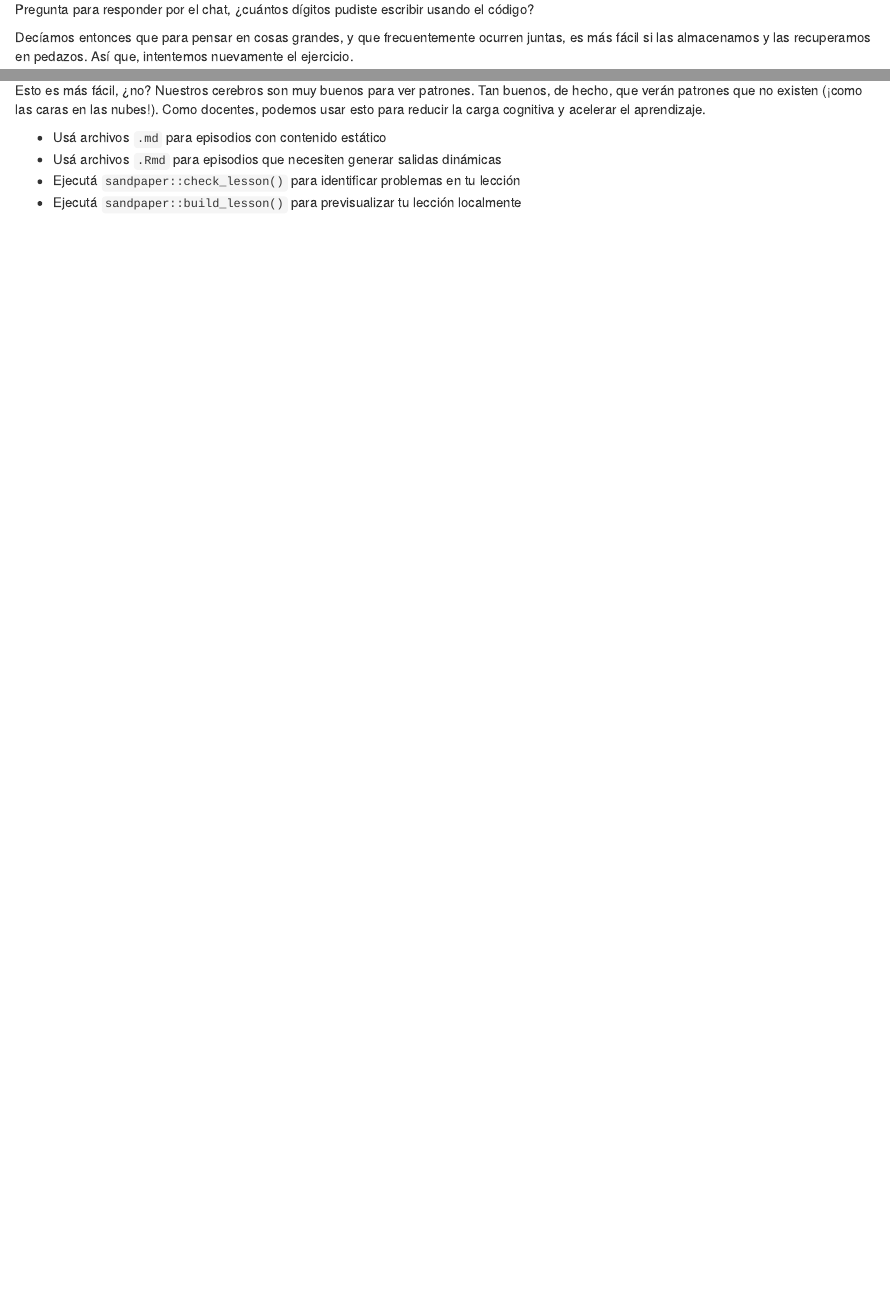
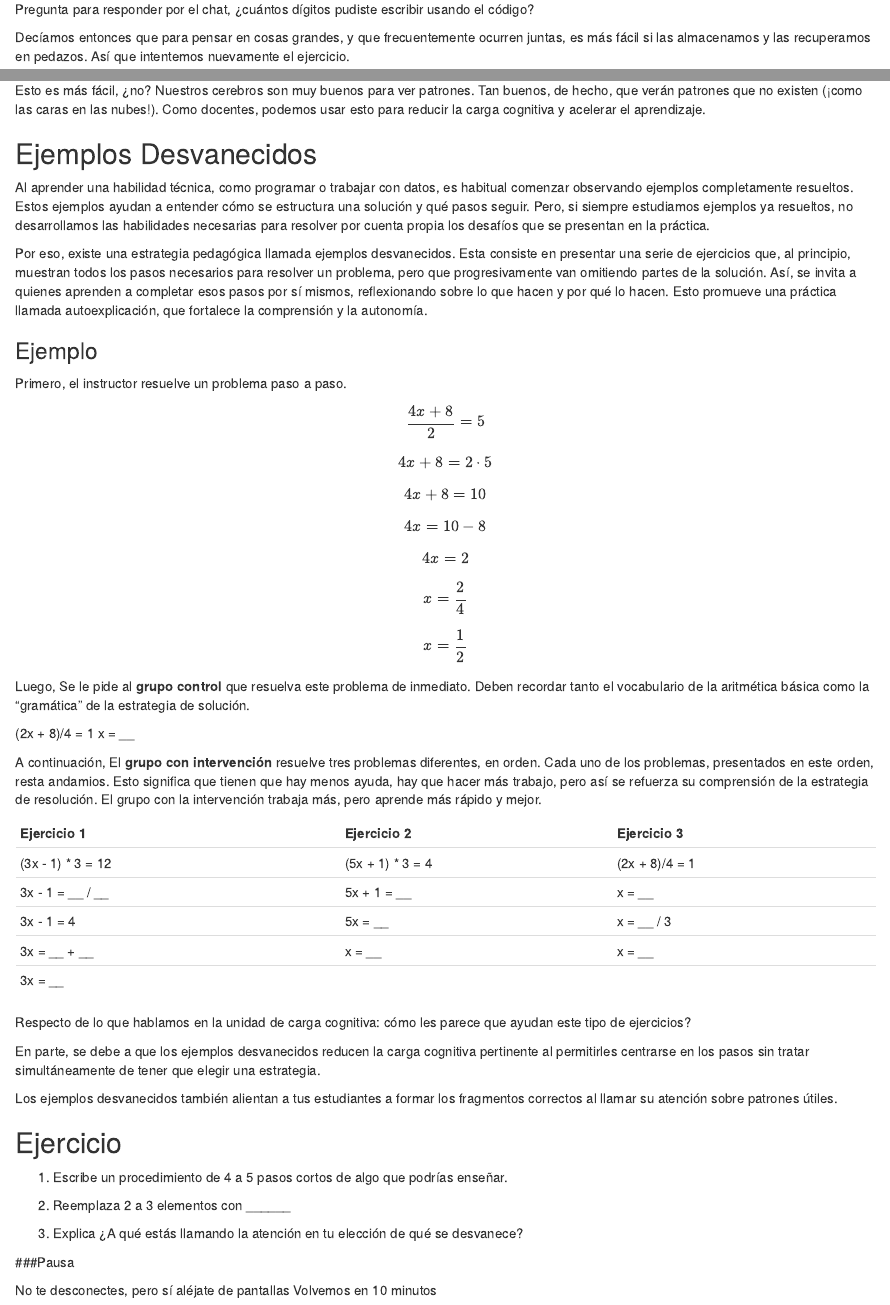
Before and after one commit to MetaDocencia/entrenamiento-docente, an R Markdown document (episodes/capacidad.Rmd): the page in a window 1100 px wide, from 2430 px down, and a second part further down, joined at a grey line. Rendered offline with R 4.5, knitr and Pandoc, with nearby package versions.

Commit message:
Update capacidad.Rmd

```diff
--- a/episodes/capacidad.Rmd
+++ b/episodes/capacidad.Rmd
@@ -76,7 +76,7 @@ Tienes 30 segundos para escribir tu número de teléfono usando los símbolos.
 
 Pregunta para responder por el chat, ¿cuántos dígitos pudiste escribir usando el código?
 
-Decíamos entonces que para pensar en cosas grandes, y que frecuentemente ocurren juntas, es más fácil si las almacenamos y las recuperamos en pedazos. Así que, intentemos nuevamente el ejercicio.
+Decíamos entonces que para pensar en cosas grandes, y que frecuentemente ocurren juntas, es más fácil si las almacenamos y las recuperamos en pedazos. Así que intentemos nuevamente el ejercicio.
 
 ![](fig/ejercicio-memoria2.png){alt="Cuadrícula de 3 filas por 3 columnas con líneas negras gruesas, formando nueve celdas numeradas del 1 al 9. Los números están ubicados en el centro de cada celda, siguiendo el orden de izquierda a derecha y de arriba hacia abajo: 1 a 3 en la primera fila, 4 a 6 en la segunda, y 7 a 9 en la tercera."}
 
@@ -85,3 +85,80 @@ Como docentes, podemos usar esto para reducir la carga cognitiva y acelerar el a
 
 ::::::::::::::::::::::::::::::::::::::::::::::::
 
+## Ejemplos Desvanecidos
+
+Al aprender una habilidad técnica, como programar o trabajar con datos, es habitual comenzar observando ejemplos completamente resueltos. Estos ejemplos ayudan a entender cómo se estructura una solución y qué pasos seguir. Pero, si siempre estudiamos ejemplos ya resueltos, no desarrollamos las habilidades necesarias para resolver por cuenta propia los desafíos que se presentan en la práctica.
+
+Por eso, existe una estrategia pedagógica llamada ejemplos desvanecidos. Esta consiste en presentar una serie de ejercicios que, al principio, muestran todos los pasos necesarios para resolver un problema, pero que progresivamente van omitiendo partes de la solución. Así, se invita a quienes aprenden a completar esos pasos por sí mismos, reflexionando sobre lo que hacen y por qué lo hacen. Esto promueve una práctica llamada autoexplicación, que fortalece la comprensión y la autonomía.
+
+### Ejemplo
+
+Primero, el instructor resuelve un problema paso a paso.
+
+\[
+\frac{4x + 8}{2} = 5
+\]
+\[
+4x + 8 = 2 \cdot 5
+\]
+\[
+4x + 8 = 10
+\]
+\[
+4x = 10 - 8
+\]
+\[
+4x = 2
+\]
+\[
+x = \frac{2}{4}
+\]
+\[
+x = \frac{1}{2}
+\]
+
+Luego, Se le pide al **grupo control** que resuelva este problema de inmediato. Deben recordar tanto el vocabulario de la aritmética básica como la "gramática" de la estrategia de solución.
+
+(2x + 8)/4	=	1
+     x	    =	__
+
+A  continuación, El **grupo con intervención** resuelve tres problemas diferentes, en orden. Cada uno de los problemas, presentados en este orden, resta andamios. Esto significa que tienen que hay menos ayuda, hay que hacer más trabajo, pero así se refuerza su comprensión de la estrategia de resolución. El grupo con la intervención trabaja más, pero aprende más rápido y mejor.
+
+| Ejercicio 1                          | Ejercicio 2                   | Ejercicio 3                  |
+|-------------------------------------|-------------------------------|------------------------------|
+| (3x - 1) * 3   =  12                | (5x + 1) * 3   =  4           | (2x + 8)/4   =   1           |
+| 3x - 1       =  __ / __            | 5x + 1       =  __           | x           =   __          |
+| 3x - 1       =  4                  | 5x           =  __           | x           =   __ / 3      |
+| 3x           =  __ + __            | x            =  __           | x           =   __          |
+| 3x           =  __                |                               |                              |
+
+
+:::::::::::::::::::::::::::::::::::::::::::::::::::::::::::::::::::: instructor
+
+Respecto de lo que hablamos en la unidad de carga cognitiva: cómo les parece que ayudan este tipo de ejercicios?
+
+::::::::::::::::::::::::::::::::::::::::::::::::::::::::::::::::::::::::::::::::
+
+En parte, se debe a que los ejemplos desvanecidos reducen la carga cognitiva pertinente al permitirles centrarse en los pasos sin tratar simultáneamente de tener que elegir una estrategia.
+
+Los ejemplos desvanecidos también alientan a tus estudiantes a formar los fragmentos correctos al llamar su atención sobre patrones útiles.
+
+
+::::::::::::::::::::::::::::::::::::: challenge
+
+## Ejercicio
+
+1. Escribe un procedimiento de 4 a 5 pasos cortos de algo que podrías enseñar.
+
+2. Reemplaza 2 a 3 elementos con ______
+
+3. Explica ¿A qué estás llamando la atención en tu elección de qué se desvanece?
+
+::::::::::::::::::::::::::::::::::::::::::::::::::::::::::::::::::::::::::::::::
+
+:::::::::::::::::::::::::::::::::::::::::::::::::::::::::::::::::::: instructor
+
+###Pausa
+
+No te desconectes, pero sí aléjate de pantallas
+Volvemos en 10 minutos
```
Also changed, not shown: episodes/capacidad.Rmd (4 more changed lines).
